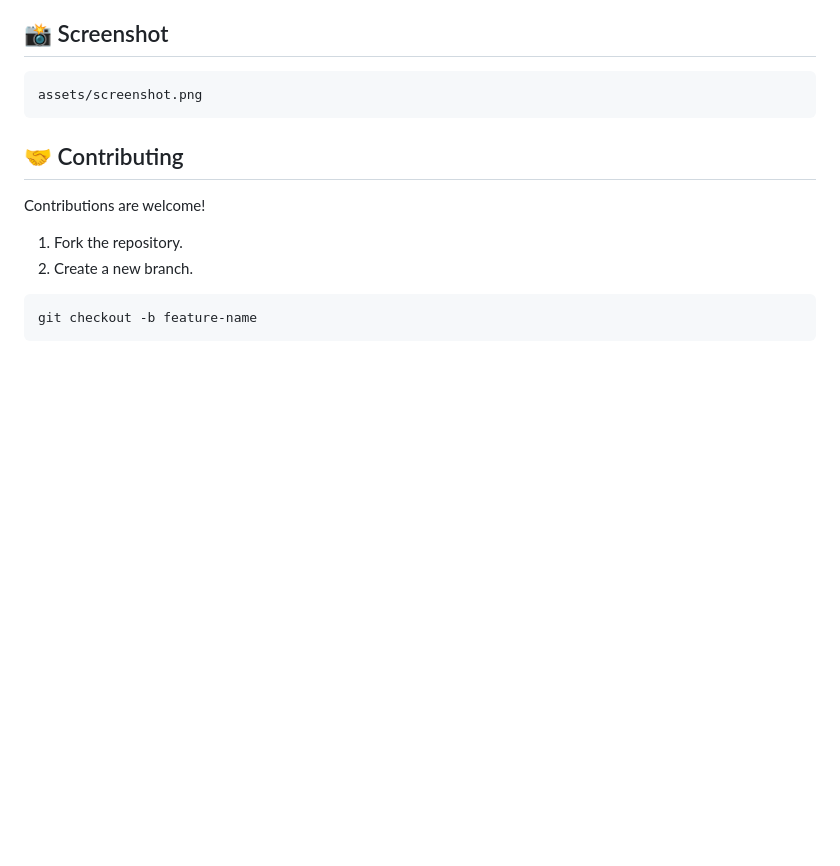
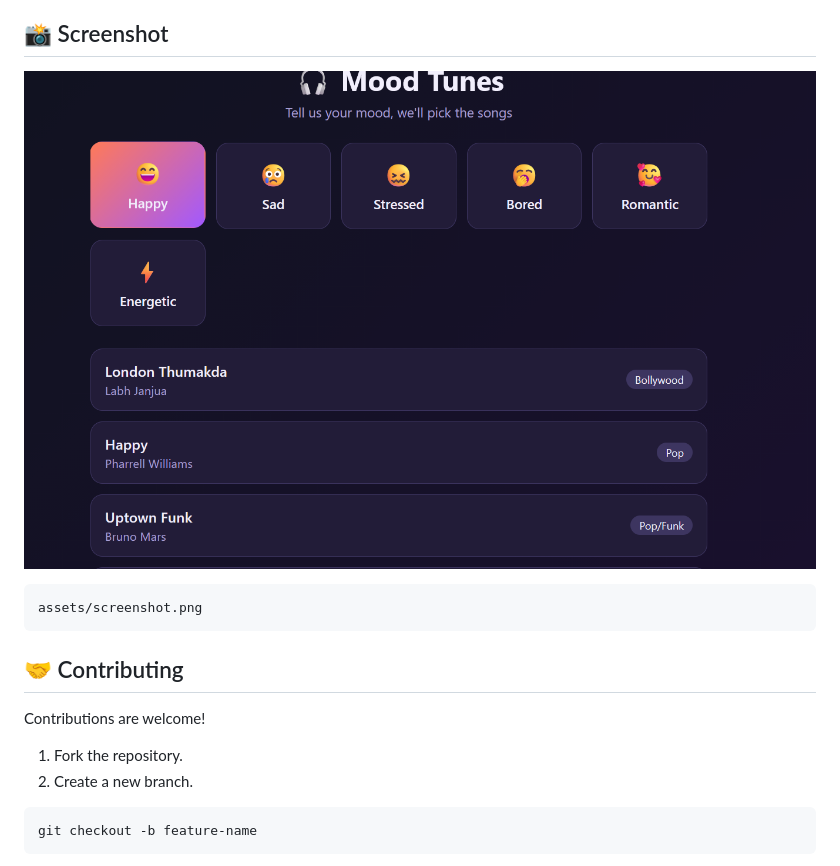
Before and after one commit to deepsikhakps-afk/song_recommendation, a Markdown page: README.md, the part around the change. Drawn GitHub-style; pictures changed too: image.png (added); blank space fills up the shorter version.

````diff
--- a/README.md
+++ b/README.md
@@ -83,7 +83,7 @@ No additional installation or dependencies are required.
 - AI-powered personalized recommendations
 
 ## 📸 Screenshot
-
+![alt text](image.png)
 
 ```
 assets/screenshot.png
````
